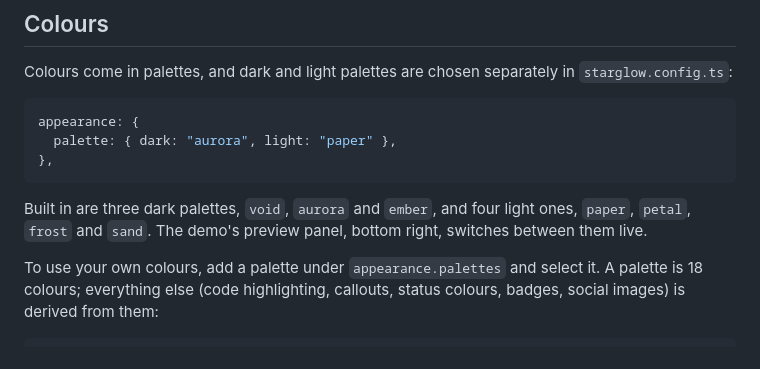
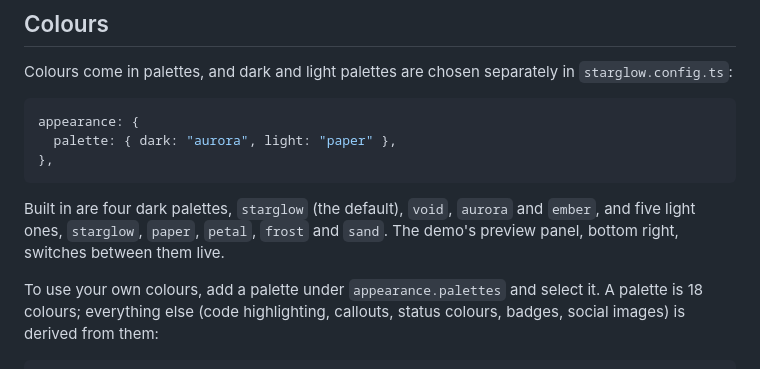
Before and after one commit to glowing-space/starglow, a Markdown page: docs/05-customising.md, the part around the change. Drawn GitHub-style.

````diff
--- a/docs/05-customising.md
+++ b/docs/05-customising.md
@@ -34,7 +34,7 @@ appearance: {
 },
 ```
 
-Built in are three dark palettes, `void`, `aurora` and `ember`, and four light ones, `paper`, `petal`, `frost` and `sand`. The demo's preview panel, bottom right, switches between them live.
+Built in are four dark palettes, `starglow` (the default), `void`, `aurora` and `ember`, and five light ones, `starglow`, `paper`, `petal`, `frost` and `sand`. The demo's preview panel, bottom right, switches between them live.
 
 To use your own colours, add a palette under `appearance.palettes` and select it. A palette is 18 colours; everything else (code highlighting, callouts, status colours, badges, social images) is derived from them:
 
````
Also changed, not shown: README.md (+5 -5 lines), docs/02-configuration.md (+8 -8 lines), .github/assets/home-dark.png, .github/assets/home-light.png, .github/assets/palettes.png, .github/assets/post-dark.png, .github/assets/post-light.png, 4 other files.
